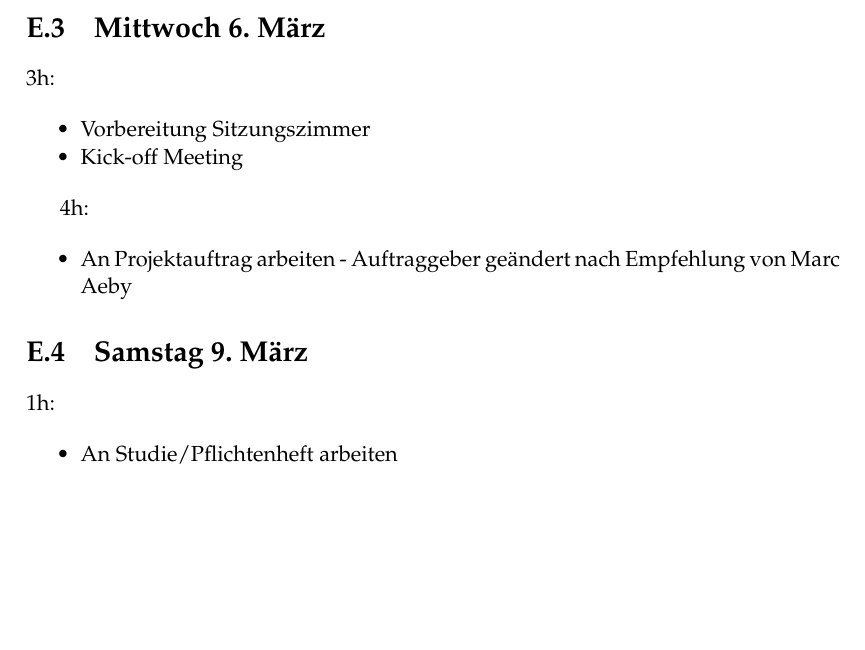
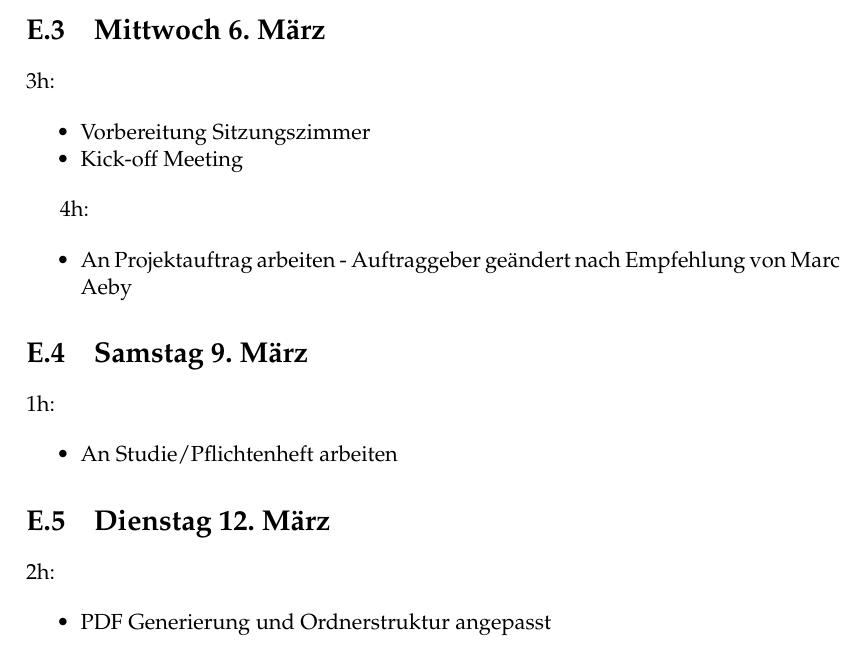
Before and after one commit to topaxi/diplomarbeit-tsbe, a LaTeX thesis (doc/main.tex, which reads doc/log/log.tex): part of page 21 of 21, cut so that both start at the same text, the shorter picture padded with empty space. Compiled offline with pdfLaTeX.

Commit message:
Update log

```diff
--- a/doc/log/log.tex
+++ b/doc/log/log.tex
@@ -60,3 +60,13 @@
 \item
   An Studie/Pflichtenheft arbeiten
 \end{itemize}
+
+\section{Dienstag 12. März}\label{dienstag-12.muxe4rz}
+
+2h:
+
+\begin{itemize}
+\tightlist
+\item
+  PDF Generierung und Ordnerstruktur angepasst
+\end{itemize}
```
